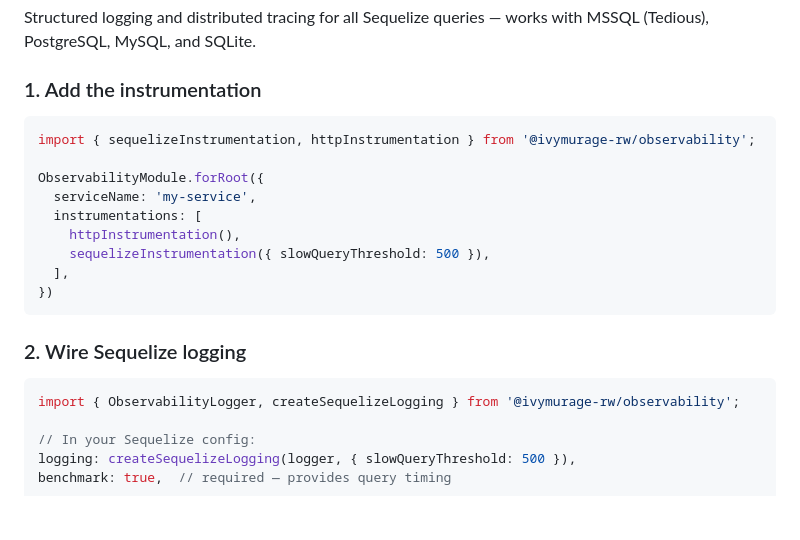
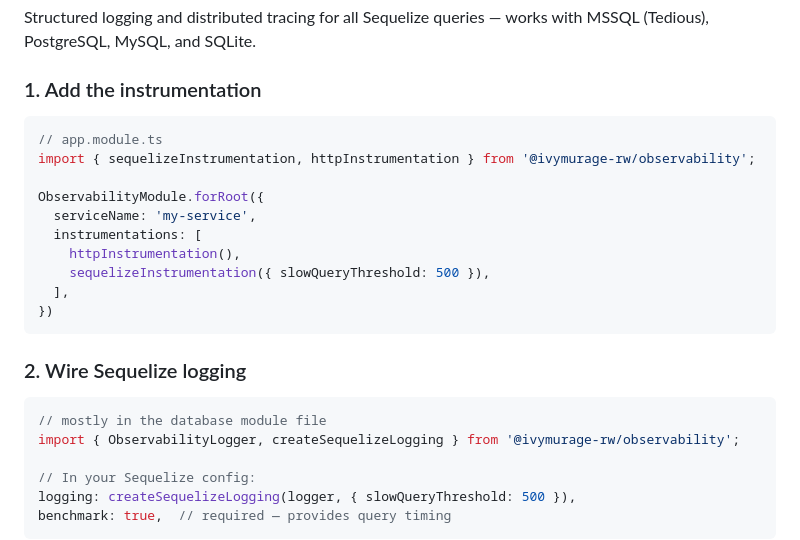
Before and after one commit to IvyMurage/observability-sdk, a Markdown page: README.md, the part around the change. Drawn GitHub-style; blank space fills up the shorter version.

````diff
--- a/README.md
+++ b/README.md
@@ -195,6 +195,7 @@ Structured logging and distributed tracing for all Sequelize queries — works w
 ### 1. Add the instrumentation
 
 ```typescript
+// app.module.ts
 import { sequelizeInstrumentation, httpInstrumentation } from '@ivymurage-rw/observability';
 
 ObservabilityModule.forRoot({
@@ -209,6 +210,7 @@ ObservabilityModule.forRoot({
 ### 2. Wire Sequelize logging
 
 ```typescript
+// mostly in the database module file
 import { ObservabilityLogger, createSequelizeLogging } from '@ivymurage-rw/observability';
 
 // In your Sequelize config:
````
